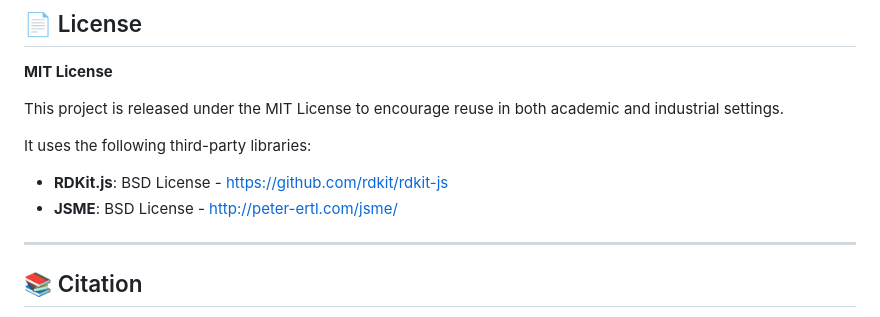
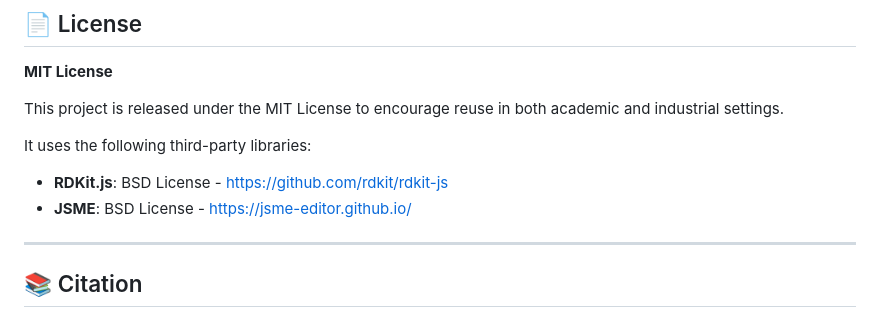
Before and after one commit to Ruibin-Liu/molecule-clipboard, a Markdown page: README.md, the part around the change. Drawn GitHub-style.

Commit message:
Update JSME URL to official website

```diff
--- a/README.md
+++ b/README.md
@@ -97,7 +97,7 @@ This project is released under the MIT License to encourage reuse in both academ
 It uses the following third-party libraries:
 
 - **RDKit.js**: BSD License - https://github.com/rdkit/rdkit-js
-- **JSME**: BSD License - http://peter-ertl.com/jsme/
+- **JSME**: BSD License - https://jsme-editor.github.io/
 
 ---
 
```
